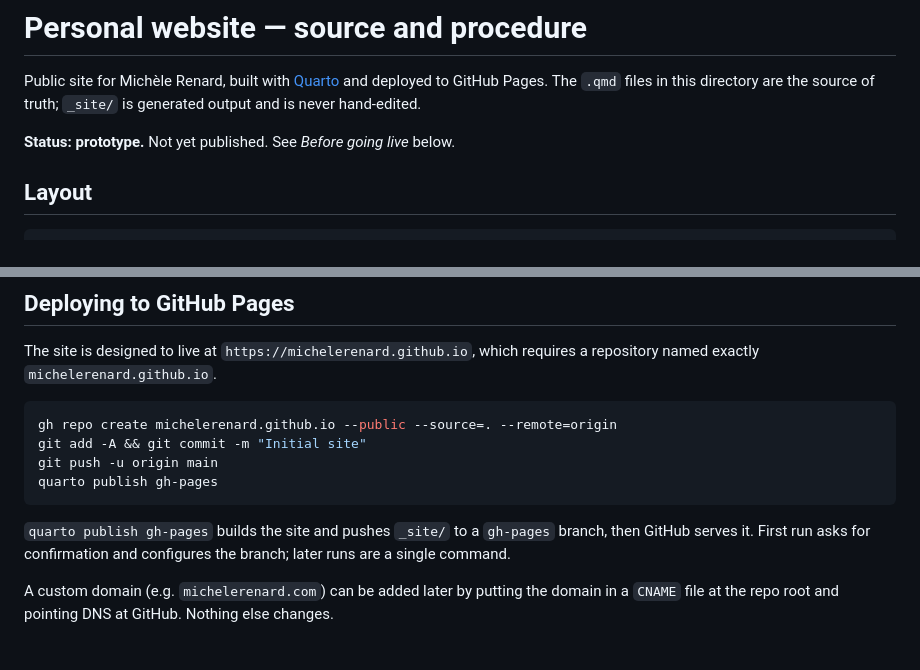
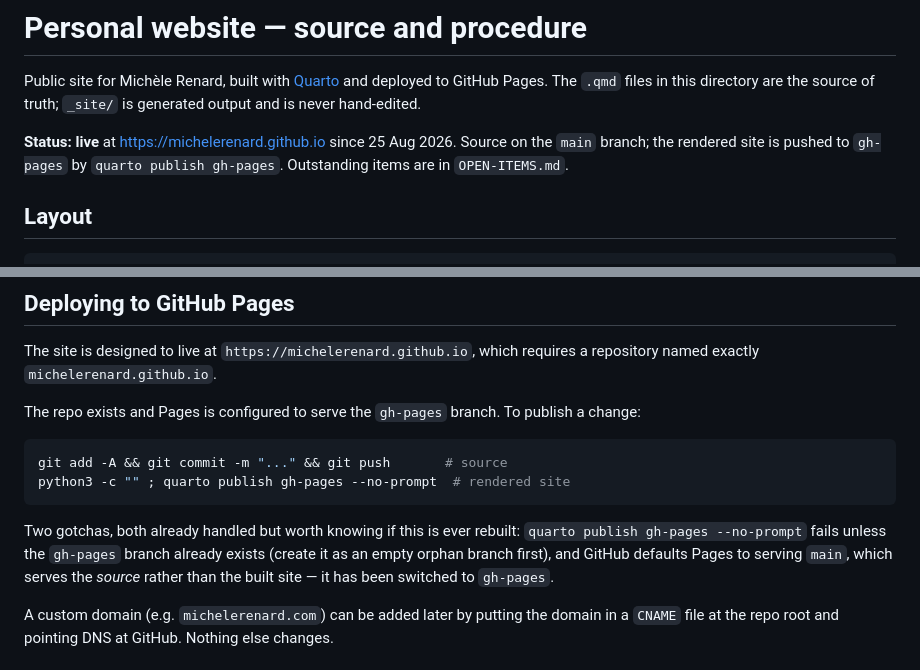
Before and after one commit to MicheleRenard/michelerenard.github.io, a Markdown page: README.md, 2 parts joined by grey strips. Drawn GitHub-style.

Commit message:
Site is live: update README and open items

````diff
--- a/README.md
+++ b/README.md
@@ -4,7 +4,9 @@ Public site for Michèle Renard, built with [Quarto](https://quarto.org) and
 deployed to GitHub Pages. The `.qmd` files in this directory are the source of
 truth; `_site/` is generated output and is never hand-edited.
 
-**Status: prototype.** Not yet published. See *Before going live* below.
+**Status: live** at <https://michelerenard.github.io> since 25 Aug 2026. Source on
+the `main` branch; the rendered site is pushed to `gh-pages` by
+`quarto publish gh-pages`. Outstanding items are in `OPEN-ITEMS.md`.
 
 ## Layout
 
@@ -48,16 +50,19 @@ quarto render      # one-off build into _site/
 The site is designed to live at `https://michelerenard.github.io`, which requires
 a repository named exactly `michelerenard.github.io`.
 
+The repo exists and Pages is configured to serve the `gh-pages` branch. To
+publish a change:
+
 ```bash
-gh repo create michelerenard.github.io --public --source=. --remote=origin
-git add -A && git commit -m "Initial site"
-git push -u origin main
-quarto publish gh-pages
+git add -A && git commit -m "..." && git push       # source
+python3 -c "" ; quarto publish gh-pages --no-prompt  # rendered site
 ```
 
-`quarto publish gh-pages` builds the site and pushes `_site/` to a `gh-pages`
-branch, then GitHub serves it. First run asks for confirmation and configures the
-branch; later runs are a single command.
+Two gotchas, both already handled but worth knowing if this is ever rebuilt:
+`quarto publish gh-pages --no-prompt` fails unless the `gh-pages` branch already
+exists (create it as an empty orphan branch first), and GitHub defaults Pages to
+serving `main`, which serves the *source* rather than the built site — it has
+been switched to `gh-pages`.
 
 A custom domain (e.g. `michelerenard.com`) can be added later by putting the
 domain in a `CNAME` file at the repo root and pointing DNS at GitHub. Nothing
````
Also changed, not shown: OPEN-ITEMS.md (+12 -3 lines).
